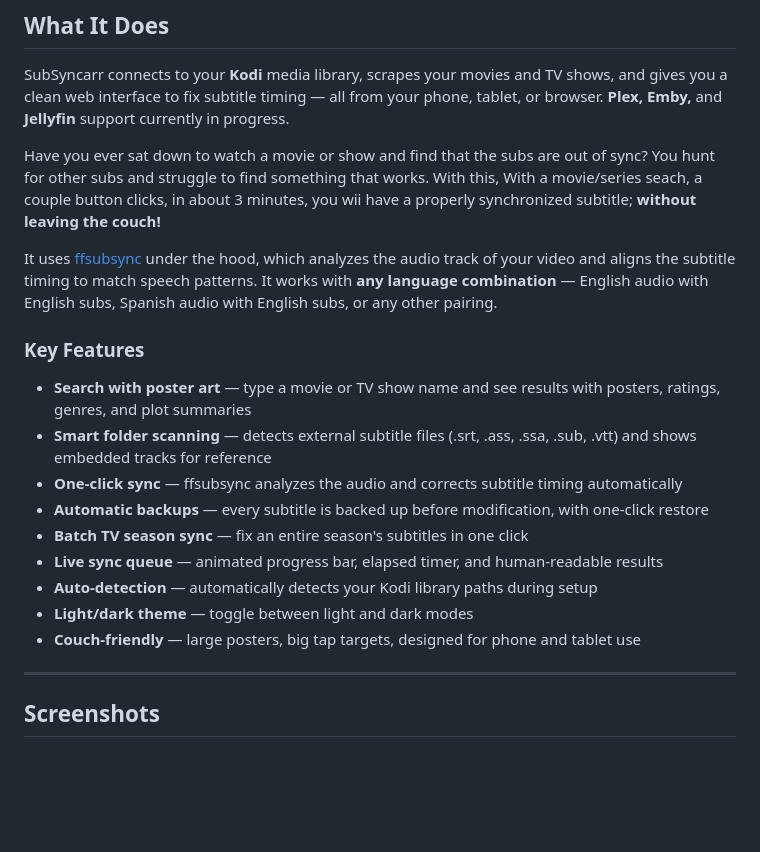
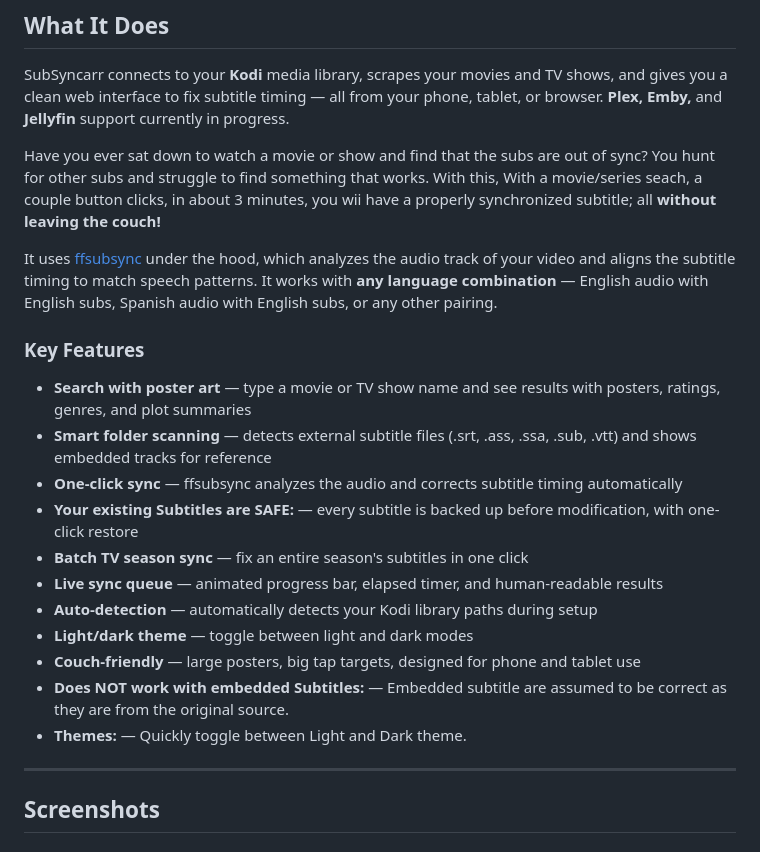
Before and after one commit to hernandito/SubSyncarr, a Markdown page: README.md, the part around the change. GitHub-like rendering; blank space fills up the shorter version.

```diff
--- a/README.md
+++ b/README.md
@@ -20,7 +20,7 @@
 
 SubSyncarr connects to your **Kodi** media library, scrapes your movies and TV shows, and gives you a clean web interface to fix subtitle timing — all from your phone, tablet, or browser. **Plex, Emby,** and **Jellyfin** support currently in progress.
 
-Have you ever sat down to watch a movie or show and find that the subs are out of sync? You hunt for other subs and struggle to find something that works. With this, With a movie/series seach, a couple button clicks, in about 3 minutes, you wii have a properly synchronized subtitle; **without leaving the couch!**
+Have you ever sat down to watch a movie or show and find that the subs are out of sync? You hunt for other subs and struggle to find something that works. With this, With a movie/series seach, a couple button clicks, in about 3 minutes, you wii have a properly synchronized subtitle; all **without leaving the couch!**
 
 It uses [ffsubsync](https://github.com/smacke/ffsubsync) under the hood, which analyzes the audio track of your video and aligns the subtitle timing to match speech patterns. It works with **any language combination** — English audio with English subs, Spanish audio with English subs, or any other pairing.
 
@@ -29,12 +29,14 @@ It uses [ffsubsync](https://github.com/smacke/ffsubsync) under the hood, which a
 - **Search with poster art** — type a movie or TV show name and see results with posters, ratings, genres, and plot summaries
 - **Smart folder scanning** — detects external subtitle files (.srt, .ass, .ssa, .sub, .vtt) and shows embedded tracks for reference
 - **One-click sync** — ffsubsync analyzes the audio and corrects subtitle timing automatically
-- **Automatic backups** — every subtitle is backed up before modification, with one-click restore
+- **Your existing Subtitles are SAFE:** — every subtitle is backed up before modification, with one-click restore
 - **Batch TV season sync** — fix an entire season's subtitles in one click
 - **Live sync queue** — animated progress bar, elapsed timer, and human-readable results
 - **Auto-detection** — automatically detects your Kodi library paths during setup
 - **Light/dark theme** — toggle between light and dark modes
 - **Couch-friendly** — large posters, big tap targets, designed for phone and tablet use
+- **Does NOT work with embedded Subtitles:** — Embedded subtitle are assumed to be correct as they are from the original source.
+- **Themes:** — Quickly toggle between Light and Dark theme.
 
 ---
 
```
